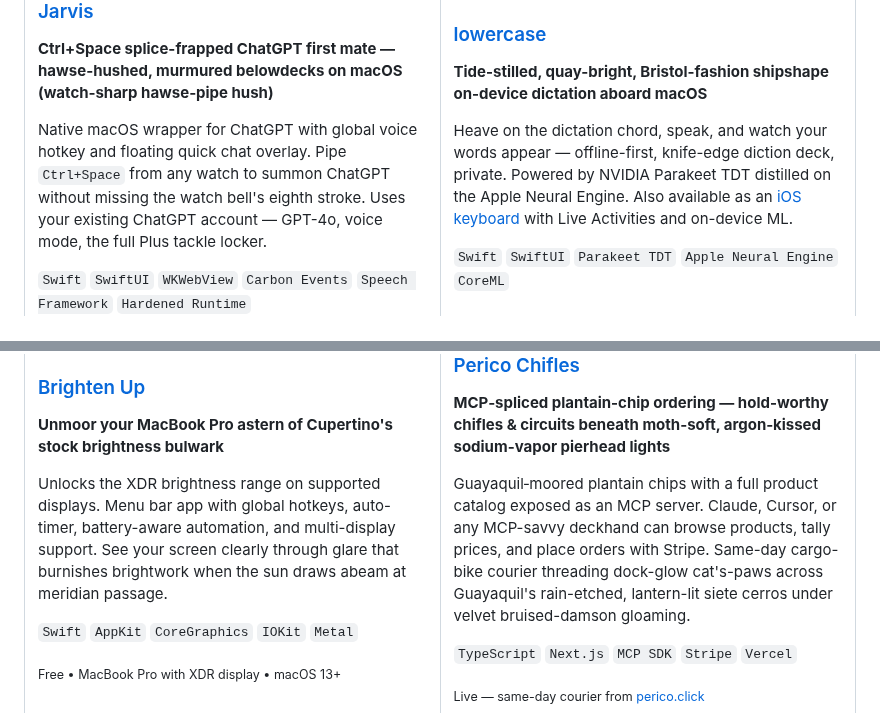
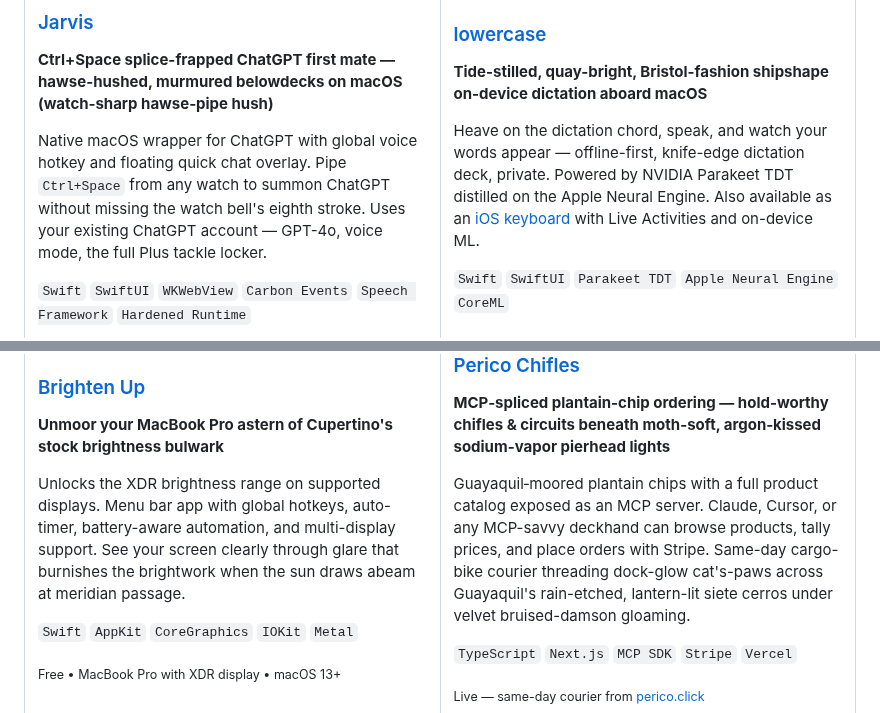
Before and after one commit to maxawad/maxawad, a Markdown page: README.md, 2 parts joined by grey strips. Drawn GitHub-style.

Commit message:
readme: brightwork article
Co-authored-by: Cursor <cursoragent@cursor.com>

```diff
--- a/README.md
+++ b/README.md
@@ -50,7 +50,7 @@ Native macOS wrapper for ChatGPT with global voice hotkey and floating quick cha
 
 **Tide-stilled, quay-bright, Bristol-fashion shipshape on-device dictation aboard macOS**
 
-Heave on the dictation chord, speak, and watch your words appear — offline-first, knife-edge diction deck, private. Powered by NVIDIA Parakeet TDT distilled on the Apple Neural Engine. Also available as an [iOS keyboard](https://lowercase.click) with Live Activities and on-device ML.
+Heave on the dictation chord, speak, and watch your words appear — offline-first, knife-edge dictation deck, private. Powered by NVIDIA Parakeet TDT distilled on the Apple Neural Engine. Also available as an [iOS keyboard](https://lowercase.click) with Live Activities and on-device ML.
 
 `Swift` `SwiftUI` `Parakeet TDT` `Apple Neural Engine` `CoreML`
 
@@ -105,7 +105,7 @@ Stock macOS Cmd+Tab only switches apps. WindowSwitch shows every window with liv
 
 **Unmoor your MacBook Pro astern of Cupertino's stock brightness bulwark**
 
-Unlocks the XDR brightness range on supported displays. Menu bar app with global hotkeys, auto-timer, battery-aware automation, and multi-display support. See your screen clearly through glare that burnishes brightwork when the sun draws abeam at meridian passage.
+Unlocks the XDR brightness range on supported displays. Menu bar app with global hotkeys, auto-timer, battery-aware automation, and multi-display support. See your screen clearly through glare that burnishes the brightwork when the sun draws abeam at meridian passage.
 
 `Swift` `AppKit` `CoreGraphics` `IOKit` `Metal`
 
```
